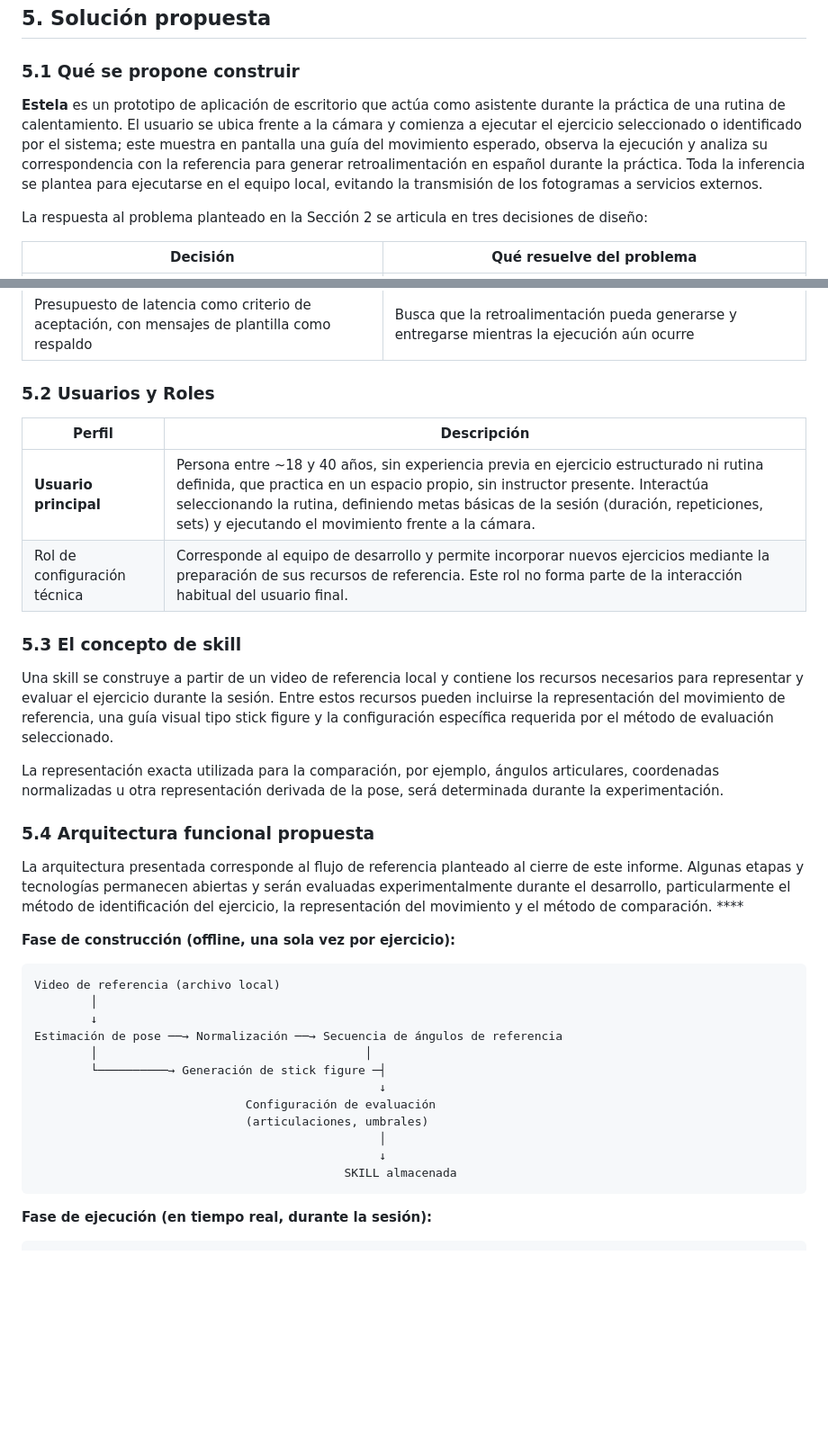
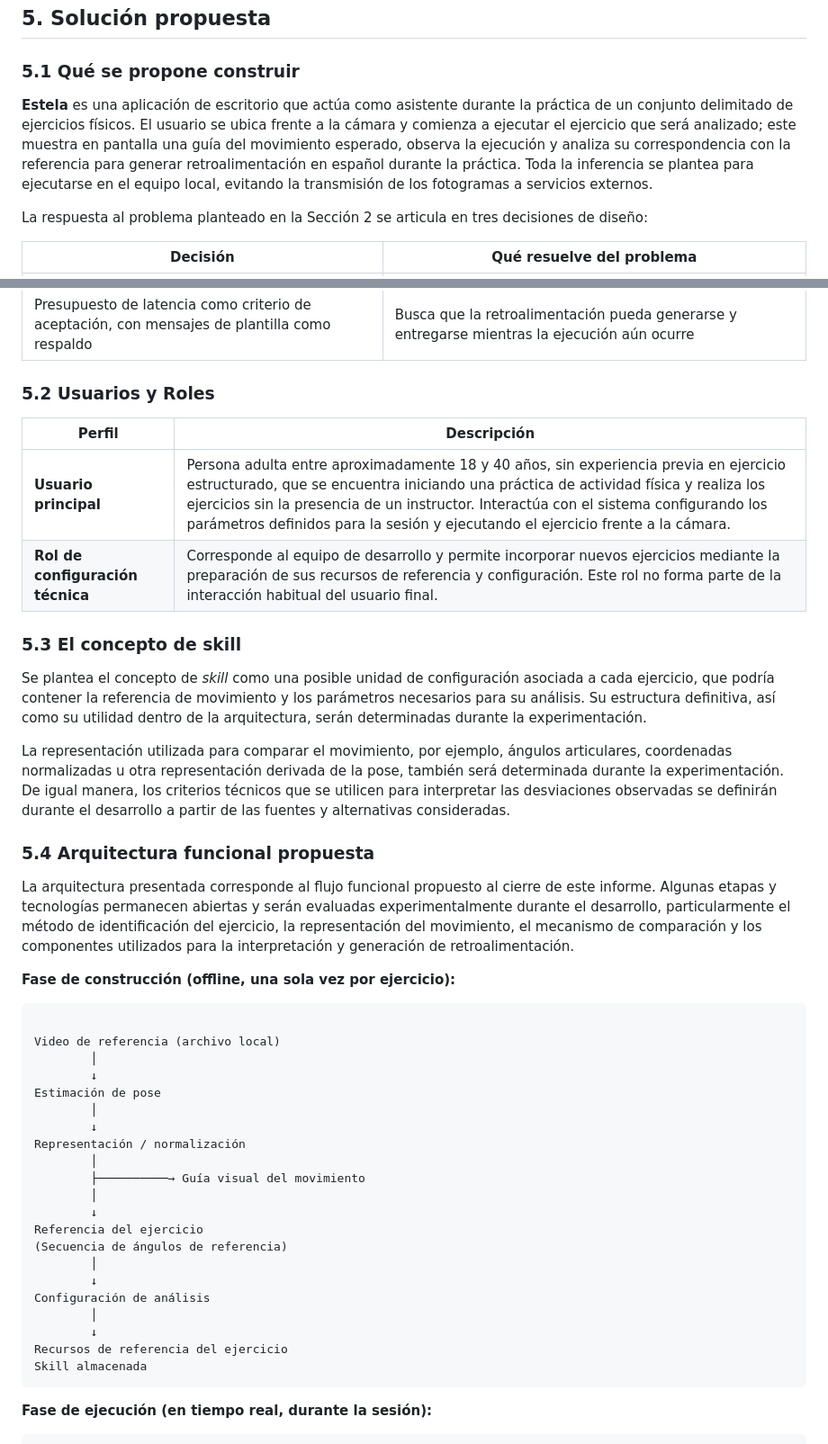
Before and after one commit to isaAJ05/ESTELA, a Markdown page: PrimerInforme.md, 2 parts joined by grey strips. Shown at 90% size. GitHub-like rendering; blank space fills up the shorter version.

````diff
--- a/PrimerInforme.md
+++ b/PrimerInforme.md
@@ -130,7 +130,7 @@ Diseñar e implementar un prototipo de sistema inteligente que permita analizar
 
 ### 5.1 Qué se propone construir
 
-**Estela** es un prototipo de aplicación de escritorio que actúa como asistente durante la práctica de una rutina de calentamiento. El usuario se ubica frente a la cámara y comienza a ejecutar el ejercicio seleccionado o identificado por el sistema; este muestra en pantalla una guía del movimiento esperado, observa la ejecución y analiza su correspondencia con la referencia para generar retroalimentación en español durante la práctica. Toda la inferencia se plantea para ejecutarse en el equipo local, evitando la transmisión de los fotogramas a servicios externos.
+**Estela** es una aplicación de escritorio que actúa como asistente durante la práctica de un conjunto delimitado de ejercicios físicos. El usuario se ubica frente a la cámara y comienza a ejecutar el ejercicio que será analizado; este muestra en pantalla una guía del movimiento esperado, observa la ejecución y analiza su correspondencia con la referencia para generar retroalimentación en español durante la práctica. Toda la inferencia se plantea para ejecutarse en el equipo local, evitando la transmisión de los fotogramas a servicios externos.
 
 La respuesta al problema planteado en la Sección 2 se articula en tres decisiones de diseño:
 
@@ -141,35 +141,45 @@ La respuesta al problema planteado en la Sección 2 se articula en tres decision
 | Presupuesto de latencia como criterio de aceptación, con mensajes de plantilla como respaldo | Busca que la retroalimentación pueda generarse y entregarse mientras la ejecución aún ocurre |
 
 ### 5.2 Usuarios y Roles
+
 | Perfil | Descripción |
 | --- | --- |
-| **Usuario principal** | Persona entre ~18 y 40 años, sin experiencia previa en ejercicio estructurado ni rutina definida, que practica en un espacio propio, sin instructor presente. Interactúa seleccionando la rutina, definiendo metas básicas de la sesión (duración, repeticiones, sets) y ejecutando el movimiento frente a la cámara. |
-| Rol de configuración técnica  | Corresponde al equipo de desarrollo y permite incorporar nuevos ejercicios mediante la preparación de sus recursos de referencia. Este rol no forma parte de la interacción habitual del usuario final. |
+| **Usuario principal** | Persona adulta entre aproximadamente 18 y 40 años, sin experiencia previa en ejercicio estructurado, que se encuentra iniciando una práctica de actividad física y realiza los ejercicios sin la presencia de un instructor. Interactúa con el sistema configurando los parámetros definidos para la sesión y ejecutando el ejercicio frente a la cámara. |
+| **Rol de configuración técnica** | Corresponde al equipo de desarrollo y permite incorporar nuevos ejercicios mediante la preparación de sus recursos de referencia y configuración. Este rol no forma parte de la interacción habitual del usuario final. |
 
 ### 5.3 El concepto de skill
-Una skill se construye a partir de un video de referencia local y contiene los recursos necesarios para representar y evaluar el ejercicio durante la sesión. Entre estos recursos pueden incluirse la representación del movimiento de referencia, una guía visual tipo stick figure y la configuración específica requerida por el método de evaluación seleccionado.
+Se plantea el concepto de *skill* como una posible unidad de configuración asociada a cada ejercicio, que podría contener la referencia de movimiento y los parámetros necesarios para su análisis. Su estructura definitiva, así como su utilidad dentro de la arquitectura, serán determinadas durante la experimentación.
 
-La representación exacta utilizada para la comparación, por ejemplo, ángulos articulares, coordenadas normalizadas u otra representación derivada de la pose, será determinada durante la experimentación.
+La representación utilizada para comparar el movimiento, por ejemplo, ángulos articulares, coordenadas normalizadas u otra representación derivada de la pose, también será determinada durante la experimentación. De igual manera, los criterios técnicos que se utilicen para interpretar las desviaciones observadas se definirán durante el desarrollo a partir de las fuentes y alternativas consideradas.
 
 ### 5.4 Arquitectura funcional propuesta
 
-La arquitectura presentada corresponde al flujo de referencia planteado al cierre de este informe. Algunas etapas y tecnologías permanecen abiertas y serán evaluadas experimentalmente durante el desarrollo, particularmente el método de identificación del ejercicio, la representación del movimiento y el método de comparación. ****
+La arquitectura presentada corresponde al flujo funcional propuesto al cierre de este informe. Algunas etapas y tecnologías permanecen abiertas y serán evaluadas experimentalmente durante el desarrollo, particularmente el método de identificación del ejercicio, la representación del movimiento, el mecanismo de comparación y los componentes utilizados para la interpretación y generación de retroalimentación.
 
 **Fase de construcción (offline, una sola vez por ejercicio):**
 
 ```text
+
 Video de referencia (archivo local)
         │
         ↓
-Estimación de pose ──→ Normalización ──→ Secuencia de ángulos de referencia
-        │                                      │
-        └──────────→ Generación de stick figure ─┤
-                                                 ↓
-                              Configuración de evaluación
-                              (articulaciones, umbrales)
-                                                 │
-                                                 ↓
-                                            SKILL almacenada
+Estimación de pose
+        │
+        ↓
+Representación / normalización
+        │
+        ├──────────→ Guía visual del movimiento
+        │
+        ↓
+Referencia del ejercicio
+(Secuencia de ángulos de referencia)
+        │
+        ↓
+Configuración de análisis
+        │
+        ↓
+Recursos de referencia del ejercicio
+Skill almacenada
 ```
 
 **Fase de ejecución (en tiempo real, durante la sesión):**
````
Also changed, not shown: other parts of PrimerInforme.md (+12 -10 lines).
